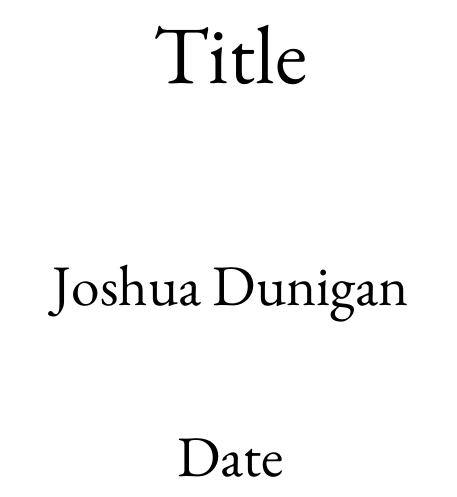
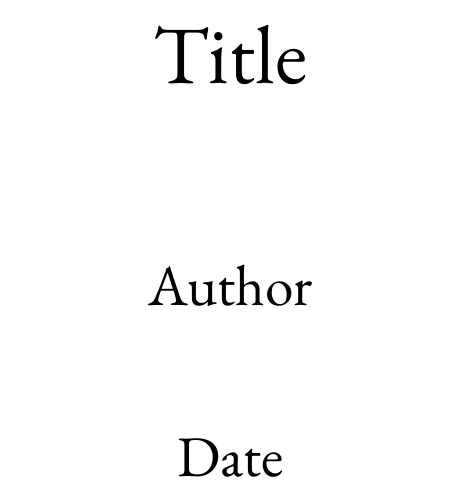
Before and after one commit to Joshuad2uiuc/latex-automater, a LaTeX document (default-template/main.tex): part of the page, cut so that both start at the same text. Compiled offline with pdfLaTeX.

Commit message:
author should be changeable

```diff
--- a/default-template/main.tex
+++ b/default-template/main.tex
@@ -26,7 +26,7 @@
 \usepackage[a4paper,width=150mm,top=25mm,bottom=25mm]{geometry}
 
 \title{Title}
-\author{Joshua Dunigan}
+\author{Author}
 \date{Date}
 
 \doublespacing
```
Also changed, not shown: 1 other file.
